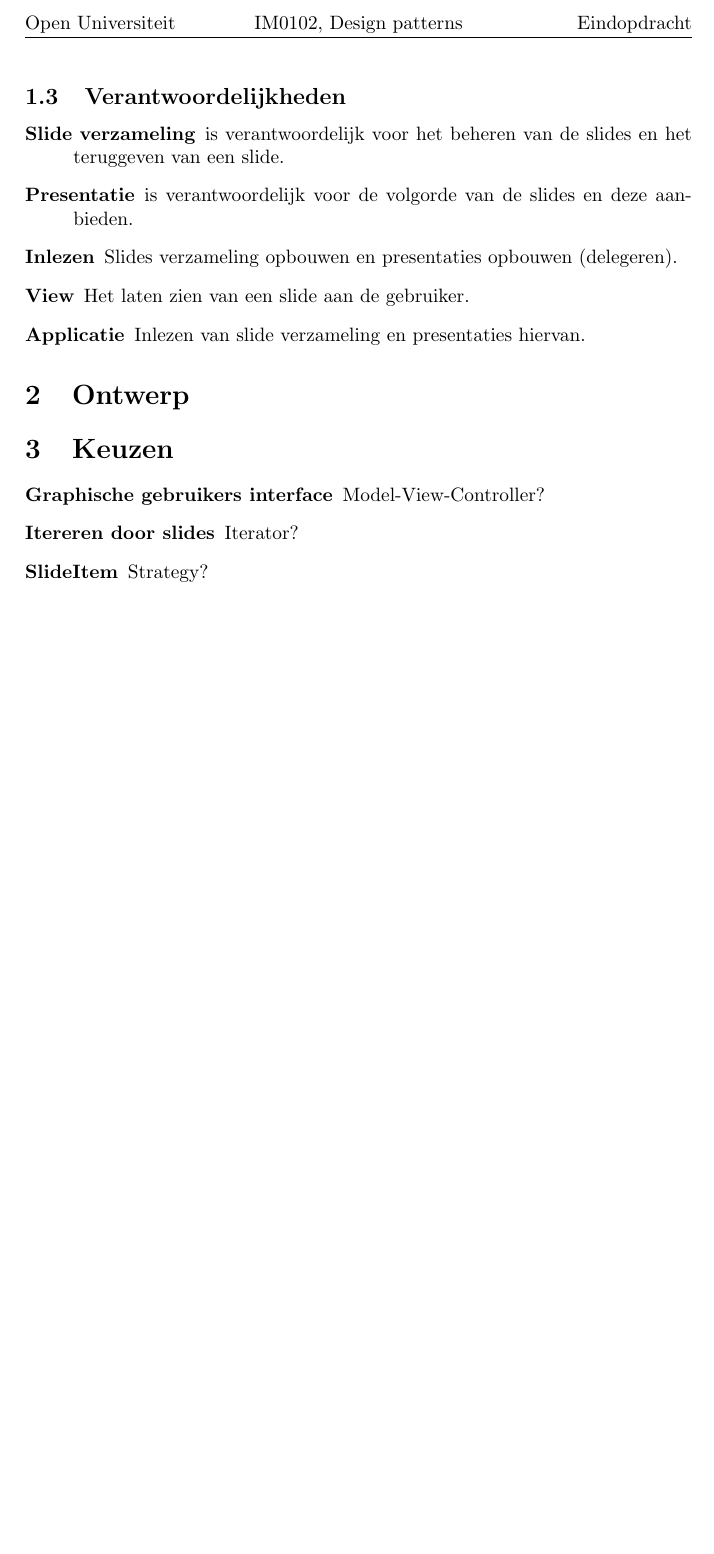
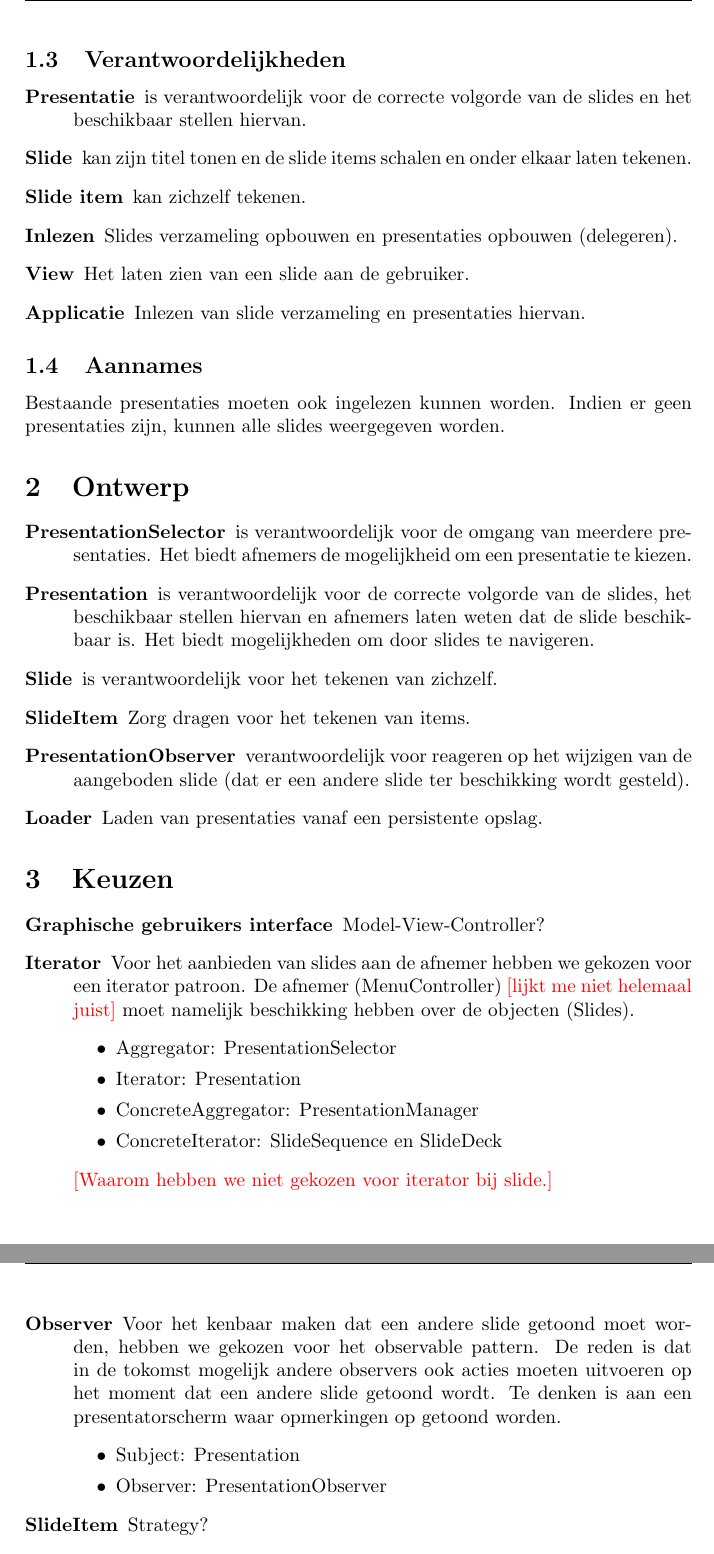
Before and after one commit to ewoudwesterbaan/gerwin-ewoud, a LaTeX document (Verslag/verslag_eindopdracht.tex): part of page 2 of 2 before the commit and two parts of pages 2 and 3 of 3 after it, the two joined at a grey line, cut at the place of the change, the shorter picture padded with empty space. Compiled offline with pdfLaTeX.

Commit message:
end of day

```diff
--- a/Verslag/verslag_eindopdracht.tex
+++ b/Verslag/verslag_eindopdracht.tex
@@ -51,21 +49,44 @@ Een slideItem heeft een nesting level. Deze wordt gebruikt om het item in een st
 
 \subsection{Verantwoordelijkheden}
 \begin{description}
-\item[Slide verzameling] is verantwoordelijk voor het beheren van de slides en het teruggeven van een slide.
-\item[Presentatie] is verantwoordelijk voor de volgorde van de slides en deze aanbieden.
+\item[Presentatie] is verantwoordelijk voor de correcte volgorde van de slides en het beschikbaar stellen hiervan.
+\item[Slide] kan zijn titel tonen en de slide items schalen en onder elkaar laten tekenen.
+\item[Slide item] kan zichzelf tekenen.
 \item[Inlezen] Slides verzameling opbouwen en presentaties opbouwen (delegeren).
 \item[View] Het laten zien van een slide aan de gebruiker.
 \item[Applicatie] Inlezen van slide verzameling en presentaties hiervan.
 \end{description}
 
+\subsection{Aannames}
+Bestaande presentaties moeten ook ingelezen kunnen worden. Indien er geen presentaties zijn, kunnen alle slides weergegeven worden.
 
 \section{Ontwerp}
-
+\begin{description}
+\item[PresentationSelector] is verantwoordelijk voor de omgang van meerdere presentaties. Het biedt afnemers de mogelijkheid om een presentatie te kiezen.
+\item[Presentation] is verantwoordelijk voor de correcte volgorde van de slides, het beschikbaar stellen hiervan en afnemers laten weten dat de slide beschikbaar is. Het biedt mogelijkheden om door slides te navigeren.
+\item[Slide] is verantwoordelijk voor het tekenen van zichzelf.
+\item[SlideItem] Zorg dragen voor het tekenen van items.
+\item[PresentationObserver] verantwoordelijk voor reageren op het wijzigen van de aangeboden slide (dat er een andere slide ter beschikking wordt gesteld).
+\item[Loader] Laden van presentaties vanaf een persistente opslag.
+\end{description}
 
 \section{Keuzen}
 \begin{description}
 \item[Graphische gebruikers interface] Model-View-Controller?
-\item[Itereren door slides] Iterator?
+\item[Iterator] Voor het aanbieden van slides aan de afnemer hebben we gekozen voor een iterator patroon. De afnemer (MenuController) \todo{lijkt me niet helemaal juist} moet namelijk beschikking hebben over de objecten (Slides).
+\begin{itemize}
+\item Aggregator: PresentationSelector
+\item Iterator: Presentation
+\item ConcreteAggregator: PresentationManager
+\item ConcreteIterator: SlideSequence en SlideDeck
+\end{itemize}
+ \todo{Waarom hebben we niet gekozen voor iterator bij slide.}
+ \item[Observer] Voor het kenbaar maken dat een andere slide getoond moet worden, hebben we gekozen voor het observable pattern. De reden is dat in de tokomst mogelijk andere observers ook acties moeten uitvoeren op het moment dat een andere slide getoond wordt. Te denken is aan een presentatorscherm waar opmerkingen op getoond worden.
+ \begin{itemize}
+\item Subject: Presentation
+\item Observer: PresentationObserver
+\end{itemize}
+
 \item[SlideItem] Strategy?
 \item[Slide verzameling] PoolFactory?
 \item[Stijl] Decorator?
```
Also changed, not shown: Verslag/verslag_eindopdracht.tex (16 more changed lines), 1 other file.
